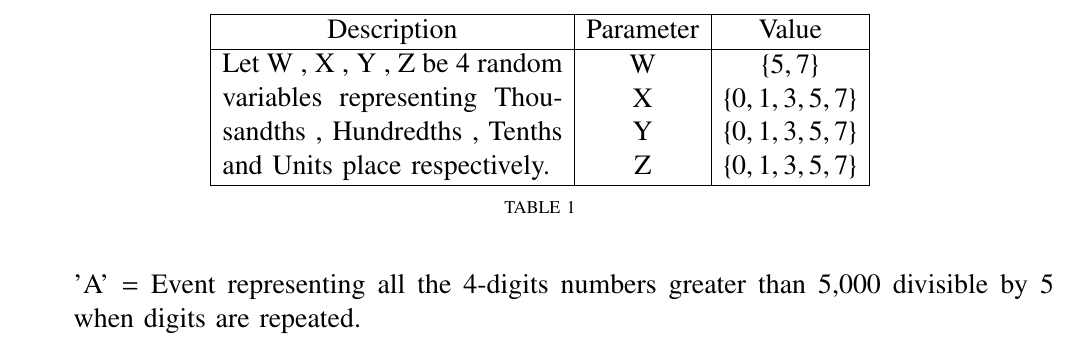
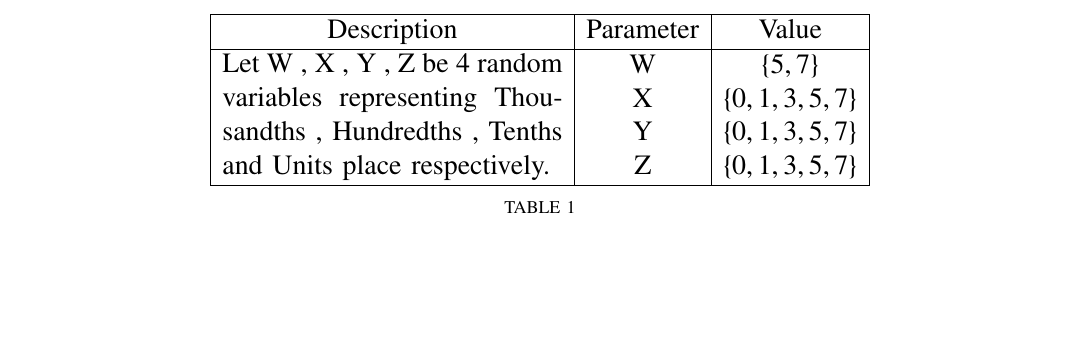
Before and after one commit to Arjit-Jain-24/Assignments-Probability-AI1110-, a LaTeX problem sheet (Assignment 2/assgn2.tex): part of page 1 of 3, cut so that both start at the same text, the shorter picture padded with empty space. Compiled offline with pdfLaTeX.

Commit message:
Update assgn2.tex

```diff
--- a/Assignment 2/assgn2.tex
+++ b/Assignment 2/assgn2.tex
@@ -380,7 +380,6 @@ If 4-digit numbers greater than 5,000 are randomly formed from the digits 0,1,3,
 \end{center}
 	\end{table}
 
-'A' = Event representing all the 4-digits numbers greater than 5,000 divisible by 5 when digits are repeated.
 
 \begin{align}
 \pr{W=5,X=0,Y=0,Z=0} &= \left(\frac{1}{2}\times\frac{1}{5}\times\frac{1}{5}\times\frac{1}{5} \right) \\
```
